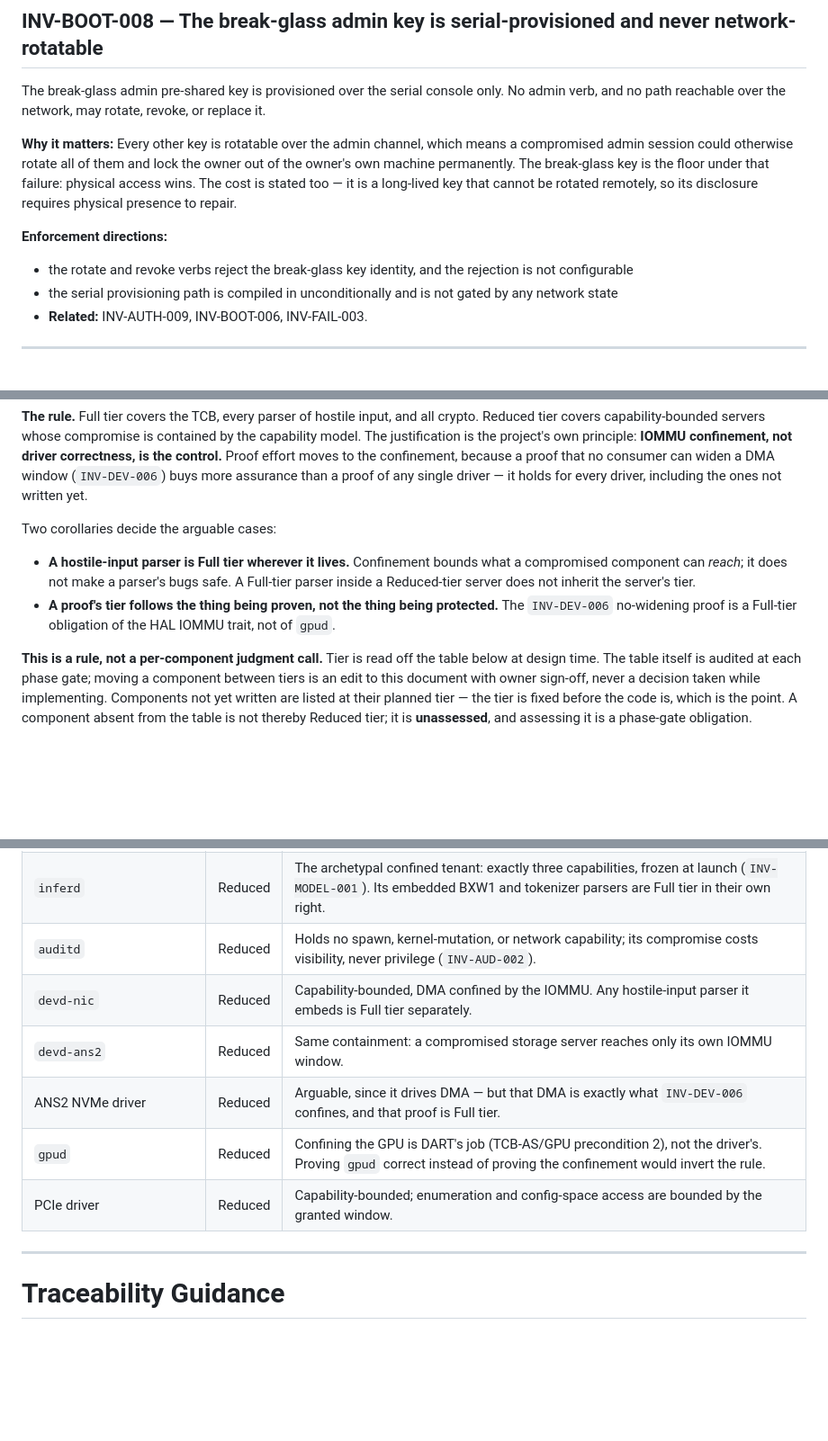
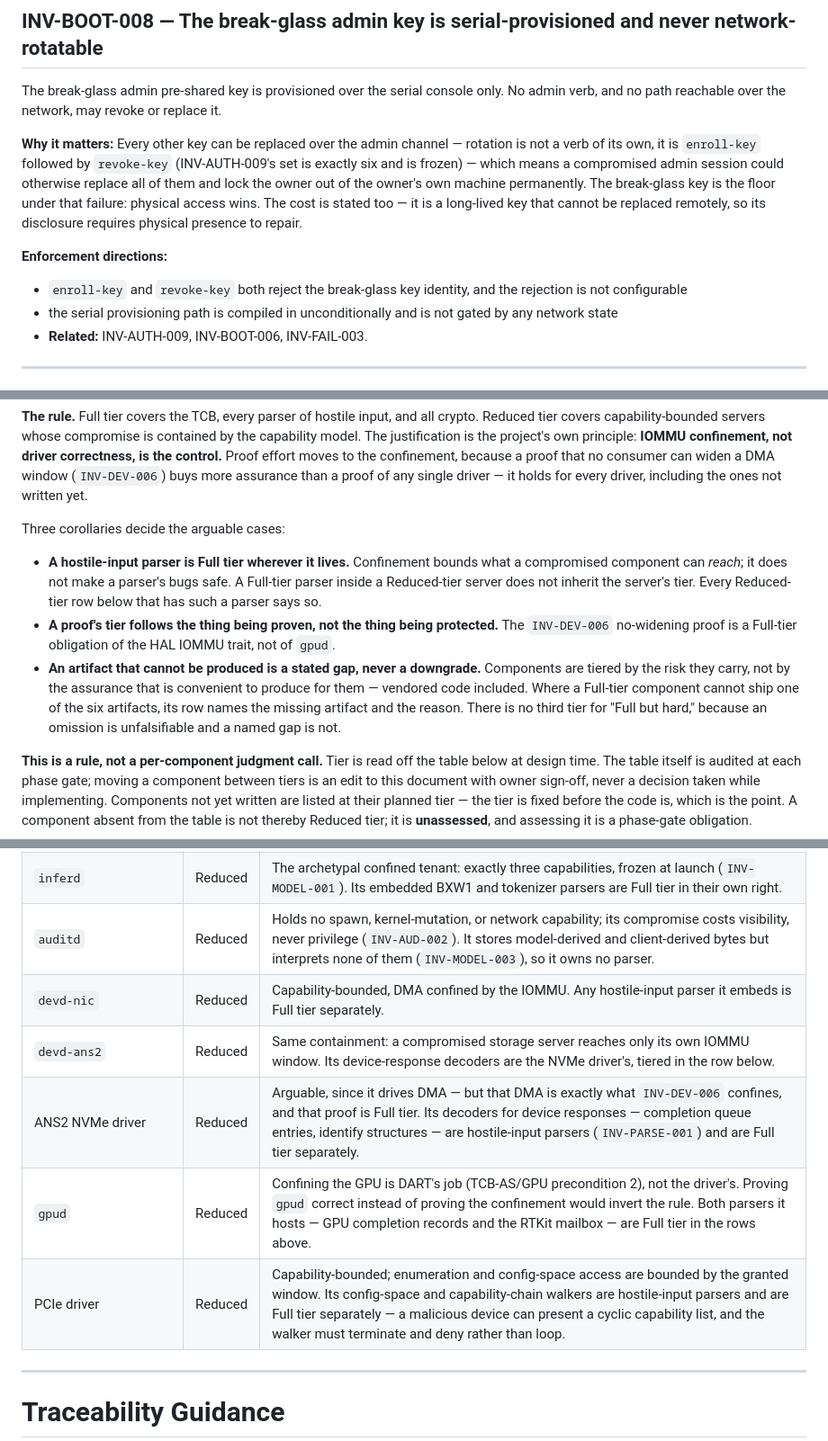
Before and after one commit to jbrahy/BraiNIXOS, a Markdown page: docs/security/SECURITY_INVARIANTS.md, 3 parts joined by grey strips. Shown at 90% size. Drawn GitHub-style; blank space fills up the shorter version.

Commit message:
docs(invariants): even parser corollary, tier vendored crypto and ring-0 SQL, drop invented rotate verb
Addresses three review findings on 5a38e74.

- Important-1: the "a hostile-input parser is Full tier wherever it lives"
  corollary was applied to inferd and devd-nic but not to the ANS2 NVMe and
  PCIe rows, which answered the DMA question and skipped the parsing one.
  All seven Reduced-tier rows now address it explicitly — NVMe completion
  and identify structures, PCIe config space and capability chains (a
  malicious device can present a cyclic list), devd-ans2 and gpud pointing
  at the rows that own their parsers, and auditd recording that it stores
  hostile bytes but interprets none (INV-MODEL-003).
- Important-2: §16 covered only the in-tree four under "all crypto". Adds
  the Ed25519 verification stack and the ring-0 SQL engine, both Full, both
  assigned by risk rather than by producibility. The Ed25519 row names the
  artifacts that cannot be produced for permanently vendored code — Kani and
  Prusti — and the reason, and records that fiat-crypto's upstream machine-
  checked field arithmetic covers the field layer only. A third corollary
  generalizes it: an artifact that cannot be produced is a stated gap, never
  a downgrade, and there is no third tier for "Full but hard."
- Important-3: INV-BOOT-008 implied a "rotate" verb that INV-AUTH-009's
  frozen six-verb set does not contain. Rotation is now stated as what it
  is — enroll-key followed by revoke-key — so nothing here widens CapAdmin.

No invariant is added, renumbered, or removed by this commit.

Co-Authored-By: Claude Opus 5 (1M context) <noreply@anthropic.com>

```diff
--- a/docs/security/SECURITY_INVARIANTS.md
+++ b/docs/security/SECURITY_INVARIANTS.md
@@ -754,15 +754,17 @@ invariant rather than an enhancement.
 
 ## INV-BOOT-008 — The break-glass admin key is serial-provisioned and never network-rotatable
 The break-glass admin pre-shared key is provisioned over the serial console only. No admin verb, and no
-path reachable over the network, may rotate, revoke, or replace it.
+path reachable over the network, may revoke or replace it.
 
-**Why it matters:** Every other key is rotatable over the admin channel, which means a compromised admin
-session could otherwise rotate all of them and lock the owner out of the owner's own machine permanently.
-The break-glass key is the floor under that failure: physical access wins. The cost is stated too — it is
-a long-lived key that cannot be rotated remotely, so its disclosure requires physical presence to repair.
+**Why it matters:** Every other key can be replaced over the admin channel — rotation is not a verb of its
+own, it is `enroll-key` followed by `revoke-key` (INV-AUTH-009's set is exactly six and is frozen) — which
+means a compromised admin session could otherwise replace all of them and lock the owner out of the
+owner's own machine permanently. The break-glass key is the floor under that failure: physical access
+wins. The cost is stated too — it is a long-lived key that cannot be replaced remotely, so its disclosure
+requires physical presence to repair.
 
 **Enforcement directions:**
-- the rotate and revoke verbs reject the break-glass key identity, and the rejection is not configurable
+- `enroll-key` and `revoke-key` both reject the break-glass key identity, and the rejection is not configurable
 - the serial provisioning path is compiled in unconditionally and is not gated by any network state
 - **Related:** INV-AUTH-009, INV-BOOT-006, INV-FAIL-003.
 
@@ -1133,13 +1135,18 @@ to the confinement, because a proof that no consumer can widen a DMA window (`IN
 assurance than a proof of any single driver — it holds for every driver, including the ones not written
 yet.
 
-Two corollaries decide the arguable cases:
+Three corollaries decide the arguable cases:
 
 - **A hostile-input parser is Full tier wherever it lives.** Confinement bounds what a compromised
   component can *reach*; it does not make a parser's bugs safe. A Full-tier parser inside a Reduced-tier
-  server does not inherit the server's tier.
+  server does not inherit the server's tier. Every Reduced-tier row below that has such a parser says so.
 - **A proof's tier follows the thing being proven, not the thing being protected.** The `INV-DEV-006`
   no-widening proof is a Full-tier obligation of the HAL IOMMU trait, not of `gpud`.
+- **An artifact that cannot be produced is a stated gap, never a downgrade.** Components are tiered by
+  the risk they carry, not by the assurance that is convenient to produce for them — vendored code
+  included. Where a Full-tier component cannot ship one of the six artifacts, its row names the missing
+  artifact and the reason. There is no third tier for "Full but hard," because an omission is
+  unfalsifiable and a named gap is not.
 
 **This is a rule, not a per-component judgment call.** Tier is read off the table below at design time. The
 table itself is audited at each phase gate; moving a component between tiers is an edit to this document
@@ -1167,12 +1176,12 @@ table is not thereby Reduced tier; it is **unassessed**, and assessing it is a p
 | RTKit mailbox | **Full** | Arguable, since it sits inside a confined driver — but it parses firmware-supplied message and endpoint structures, and the parser's tier wins over its host's. |
 | `servd` | **Full** | Arguable, since it is an ordinary userspace server — but it terminates the transport, holds session keys, and *mints* every per-session capability, so its compromise crosses all tenants at once and nothing above it contains that. |
 | `inferd` | Reduced | The archetypal confined tenant: exactly three capabilities, frozen at launch (`INV-MODEL-001`). Its embedded BXW1 and tokenizer parsers are Full tier in their own right. |
-| `auditd` | Reduced | Holds no spawn, kernel-mutation, or network capability; its compromise costs visibility, never privilege (`INV-AUD-002`). |
+| `auditd` | Reduced | Holds no spawn, kernel-mutation, or network capability; its compromise costs visibility, never privilege (`INV-AUD-002`). It stores model-derived and client-derived bytes but interprets none of them (`INV-MODEL-003`), so it owns no parser. |
 | `devd-nic` | Reduced | Capability-bounded, DMA confined by the IOMMU. Any hostile-input parser it embeds is Full tier separately. |
-| `devd-ans2` | Reduced | Same containment: a compromised storage server reaches only its own IOMMU window. |
-| ANS2 NVMe driver | Reduced | Arguable, since it drives DMA — but that DMA is exactly what `INV-DEV-006` confines, and that proof is Full tier. |
-| `gpud` | Reduced | Confining the GPU is DART's job (TCB-AS/GPU precondition 2), not the driver's. Proving `gpud` correct instead of proving the confinement would invert the rule. |
-| PCIe driver | Reduced | Capability-bounded; enumeration and config-space access are bounded by the granted window. |
+| `devd-ans2` | Reduced | Same containment: a compromised storage server reaches only its own IOMMU window. Its device-response decoders are the NVMe driver's, tiered in the row below. |
+| ANS2 NVMe driver | Reduced | Arguable, since it drives DMA — but that DMA is exactly what `INV-DEV-006` confines, and that proof is Full tier. Its decoders for device responses — completion queue entries, identify structures — are hostile-input parsers (`INV-PARSE-001`) and are Full tier separately. |
+| `gpud` | Reduced | Confining the GPU is DART's job (TCB-AS/GPU precondition 2), not the driver's. Proving `gpud` correct instead of proving the confinement would invert the rule. Both parsers it hosts — GPU completion records and the RTKit mailbox — are Full tier in the rows above. |
+| PCIe driver | Reduced | Capability-bounded; enumeration and config-space access are bounded by the granted window. Its config-space and capability-chain walkers are hostile-input parsers and are Full tier separately — a malicious device can present a cyclic capability list, and the walker must terminate and deny rather than loop. |
 
 ---
 
```
Also changed, not shown: other parts of docs/security/SECURITY_INVARIANTS.md (+2 -0 lines).
